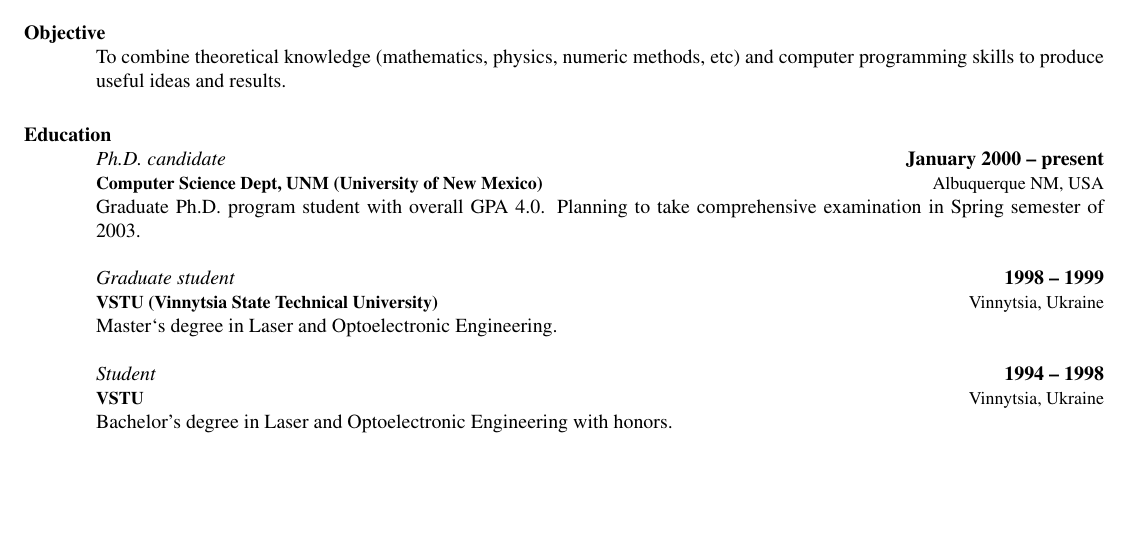
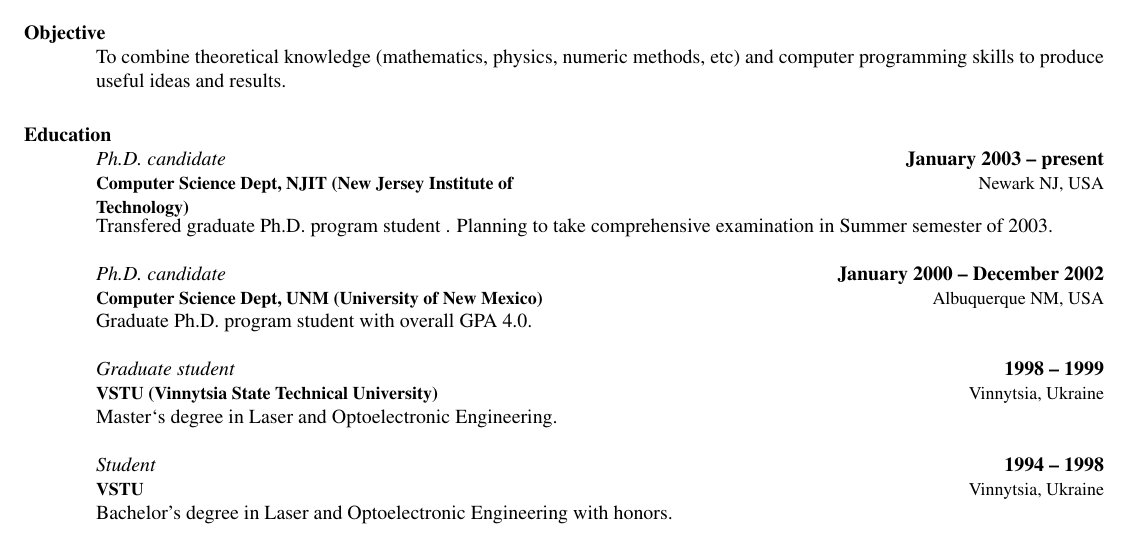
Before and after one commit to yarikoptic/halchenko_vita, a LaTeX CV (resume.tex): part of page 1 of 3 before the commit and part of page 1 of 4 after it, cut so that both start at the same text, the shorter picture padded with empty space. Compiled offline with LaTeX, dvips and Ghostscript.

Commit message:
more modifications about NJ

```diff
--- a/resume.tex
+++ b/resume.tex
@@ -79,13 +79,24 @@
   \body\\
 \end{format}
 
+\employer{Computer Science Dept, NJIT (New Jersey Institute of Technology)}
+\title{Ph.D. candidate}
+\location{Newark NJ, USA}
+\dates{January 2003 -- present}
+\begin{position}
+  Transfered graduate Ph.D. program student
+% with overall GPA 4.0
+. Planning to take comprehensive examination in Summer semester of 2003.
+% and complete Ph.D. program till 2005.
+\end{position}
+
+
 \employer{Computer Science Dept, UNM (University of New Mexico)}
 \title{Ph.D. candidate}
 \location{Albuquerque NM, USA}
-\dates{January 2000 -- present}
+\dates{January 2000 -- December 2002}
 \begin{position}
-  Graduate Ph.D. program student with overall GPA 4.0. Planning to
-take comprehensive examination in Spring semester of 2003.
+  Graduate Ph.D. program student with overall GPA 4.0.
 % and complete Ph.D. program till 2005.
 \end{position}
 
```
Also changed, not shown: Makefile.
